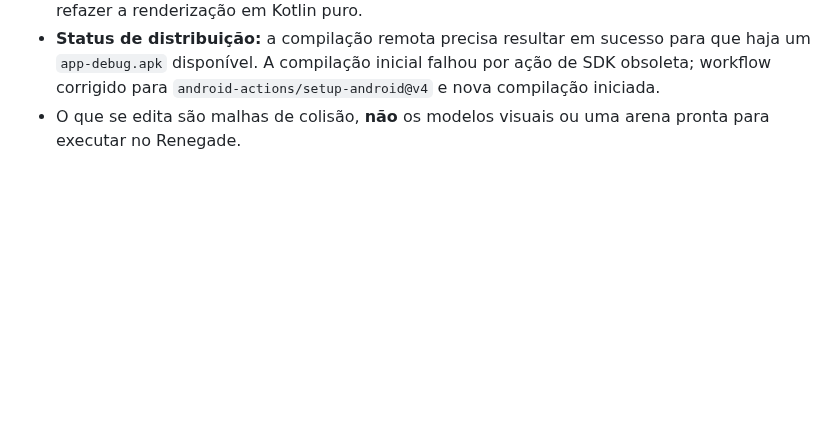
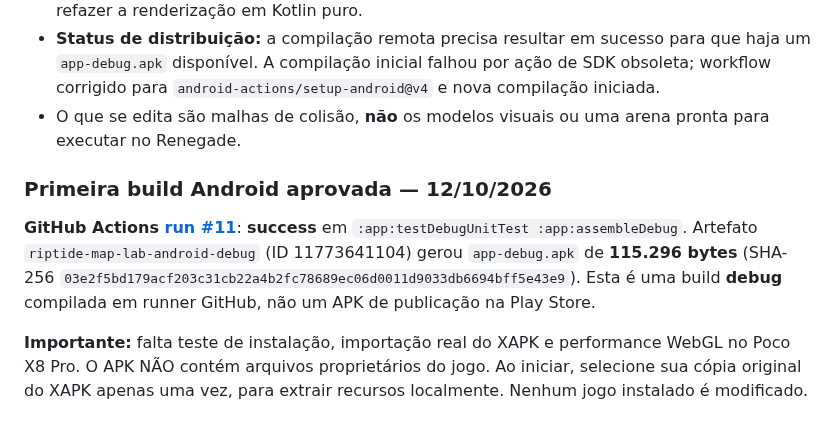
Before and after one commit to Nicky7x/Riptige, a Markdown page: README.md, the part around the change. Rendered like a GitHub page; blank space fills up the shorter version.

Commit message:
docs: registrar primeira build Android debug aprovada no Actions

```diff
--- a/README.md
+++ b/README.md
@@ -102,3 +102,10 @@ Novo projeto em [`android/`](android) com workflow de [build do APK](.github/wor
 - O app usa Java + WebView acelerado para manter a interface 3D já desenvolvida, evitando refazer a renderização em Kotlin puro.
 - **Status de distribuição:** a compilação remota precisa resultar em sucesso para que haja um `app-debug.apk` disponível. A compilação inicial falhou por ação de SDK obsoleta; workflow corrigido para `android-actions/setup-android@v4` e nova compilação iniciada.
 - O que se edita são malhas de colisão, **não** os modelos visuais ou uma arena pronta para executar no Renegade.
+
+
+### Primeira build Android aprovada — 12/10/2026
+
+**GitHub Actions [run #11](https://github.com/Nicky7x/Riptige/actions/runs/38308033274)**: **success** em `:app:testDebugUnitTest :app:assembleDebug`. Artefato `riptide-map-lab-android-debug` (ID 11773641104) gerou `app-debug.apk` de **115.296 bytes** (SHA-256 `03e2f5bd179acf203c31cb22a4b2fc78689ec06d0011d9033db6694bff5e43e9`). Esta é uma build **debug** compilada em runner GitHub, não um APK de publicação na Play Store.
+
+**Importante:** falta teste de instalação, importação real do XAPK e performance WebGL no Poco X8 Pro. O APK NÃO contém arquivos proprietários do jogo. Ao iniciar, selecione sua cópia original do XAPK apenas uma vez, para extrair recursos localmente. Nenhum jogo instalado é modificado.
```
